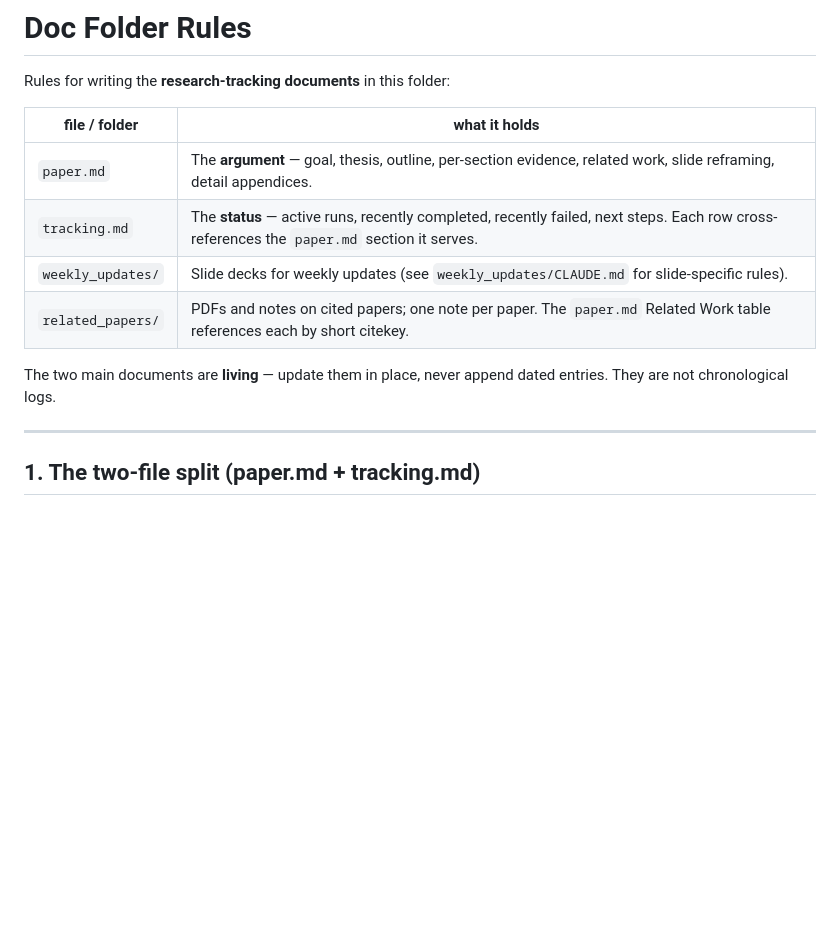
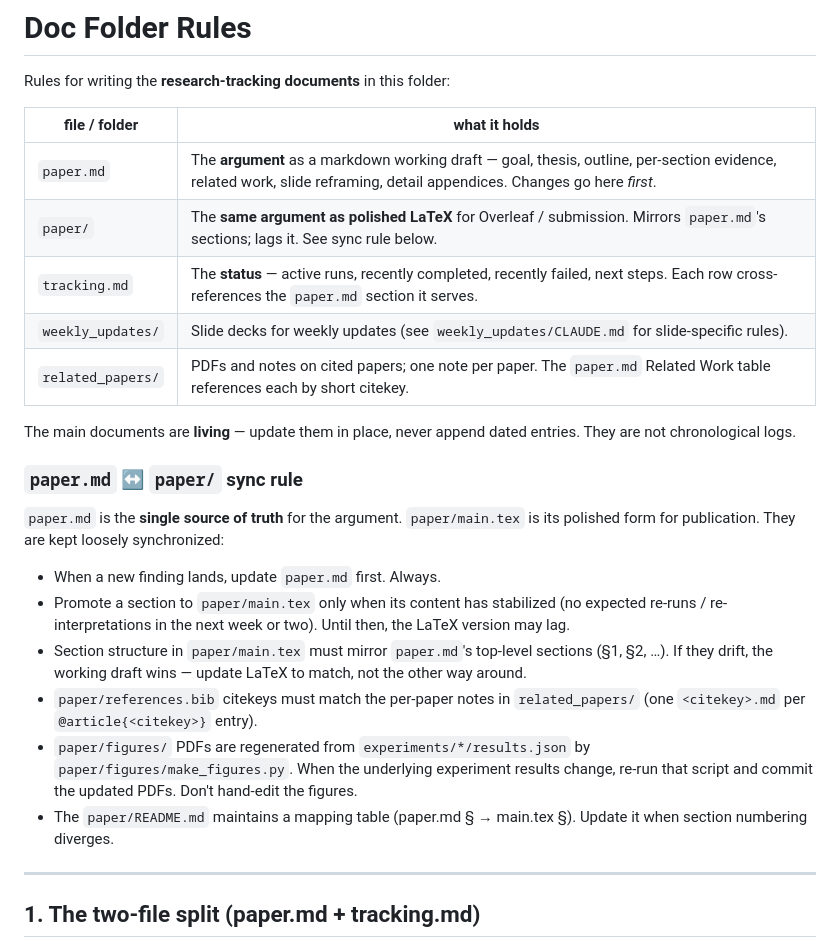
Before and after one commit to KevinZhoutianyi/research_template, a Markdown page: doc/CLAUDE.md, the part around the change. Drawn GitHub-style; blank space fills up the shorter version.

Commit message:
CLAUDE.md fixes: weekly_updates path + paper.md↔paper/ sync rule
Mirror of introspection 9c33fe8 — two issues an outside agent would
hit when picking up these rules cold:

1. doc/weekly_updates/CLAUDE.md §2 still referenced
   notes/weekly_updates/YYYY-MM-DD/ — the pre-restructure path
   (template used to have notes/weekly_updates/ before the doc/
   restructure in bbcaacb). Now correctly points at
   doc/weekly_updates/.
2. doc/CLAUDE.md described the writing setup as a two-file split
   (paper.md + tracking.md) without acknowledging the LaTeX form.
   Added paper/ to the file-purpose table and a new sync rule
   spelling out: paper.md is the single source of truth; paper/ is
   the polished publication form that lags; promote sections only
   when stable; figures regenerated by paper/figures/make_figures.py;
   citekeys match related_papers/ filenames; section structure
   mirrors paper.md (working draft wins on drift).

Co-Authored-By: Claude Opus 4.7 (1M context) <noreply@anthropic.com>

```diff
--- a/doc/CLAUDE.md
+++ b/doc/CLAUDE.md
@@ -4,12 +4,24 @@ Rules for writing the **research-tracking documents** in this folder:
 
 | file / folder | what it holds |
 |---|---|
-| `paper.md` | The **argument** — goal, thesis, outline, per-section evidence, related work, slide reframing, detail appendices. |
+| `paper.md` | The **argument** as a markdown working draft — goal, thesis, outline, per-section evidence, related work, slide reframing, detail appendices. Changes go here *first*. |
+| `paper/` | The **same argument as polished LaTeX** for Overleaf / submission. Mirrors `paper.md`'s sections; lags it. See sync rule below. |
 | `tracking.md` | The **status** — active runs, recently completed, recently failed, next steps. Each row cross-references the `paper.md` section it serves. |
 | `weekly_updates/` | Slide decks for weekly updates (see `weekly_updates/CLAUDE.md` for slide-specific rules). |
 | `related_papers/` | PDFs and notes on cited papers; one note per paper. The `paper.md` Related Work table references each by short citekey. |
 
-The two main documents are **living** — update them in place, never append dated entries. They are not chronological logs.
+The main documents are **living** — update them in place, never append dated entries. They are not chronological logs.
+
+### `paper.md` ↔ `paper/` sync rule
+
+`paper.md` is the **single source of truth** for the argument. `paper/main.tex` is its polished form for publication. They are kept loosely synchronized:
+
+- When a new finding lands, update `paper.md` first. Always.
+- Promote a section to `paper/main.tex` only when its content has stabilized (no expected re-runs / re-interpretations in the next week or two). Until then, the LaTeX version may lag.
+- Section structure in `paper/main.tex` must mirror `paper.md`'s top-level sections (§1, §2, …). If they drift, the working draft wins — update LaTeX to match, not the other way around.
+- `paper/references.bib` citekeys must match the per-paper notes in `related_papers/` (one `<citekey>.md` per `@article{<citekey>}` entry).
+- `paper/figures/` PDFs are regenerated from `experiments/*/results.json` by `paper/figures/make_figures.py`. When the underlying experiment results change, re-run that script and commit the updated PDFs. Don't hand-edit the figures.
+- The `paper/README.md` maintains a mapping table (paper.md § → main.tex §). Update it when section numbering diverges.
 
 ---
 
```
Also changed, not shown: doc/weekly_updates/CLAUDE.md (+2 -2 lines).
